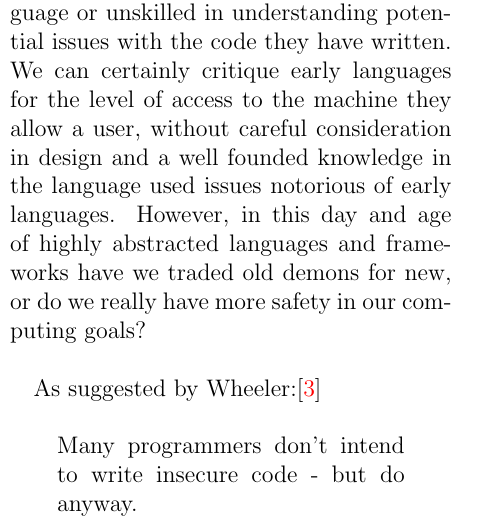
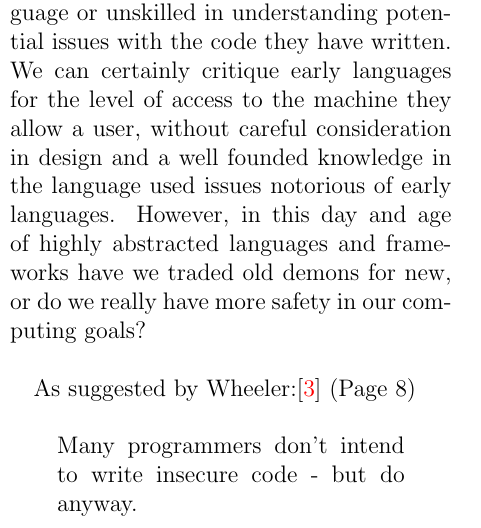
Before and after one commit to JayRovacsek/INFT3970-Individual-Report, a LaTeX document (Report/Report.tex): part of one column of page 3 of 6, cut so that both start at the same text. Compiled offline with pdfLaTeX.

Commit message:
Update reference

```diff
--- a/Report/Report.tex
+++ b/Report/Report.tex
@@ -119,7 +119,7 @@
         languages and frameworks have we traded old demons for new, or do we really have more safety
         in our computing goals?
 
-        As suggested by Wheeler:\cite{Wheeler}
+        As suggested by Wheeler:\cite{Wheeler} (Page 8)
         \begin{displayquote}
             Many programmers don’t intend to write insecure code - but do anyway.
         \end{displayquote}
```
Also changed, not shown: Report/Report.pdf.
